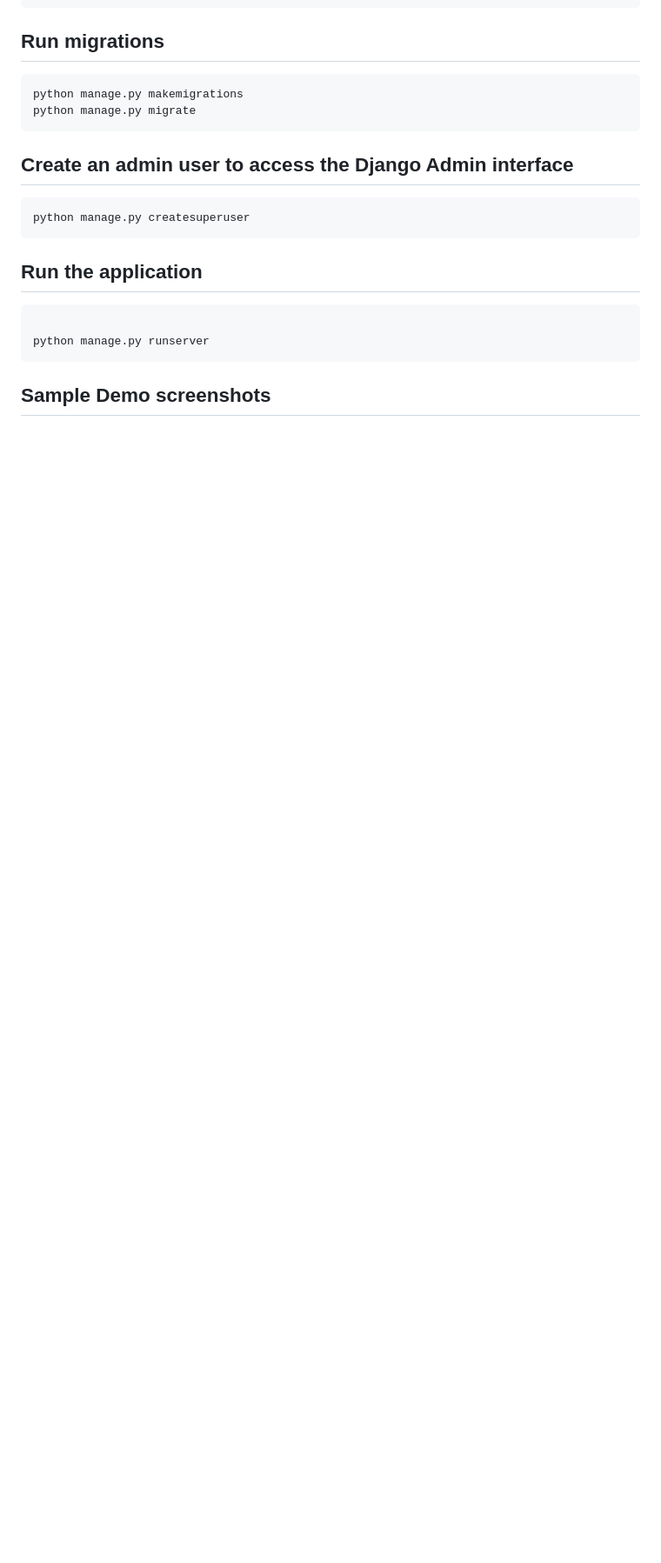
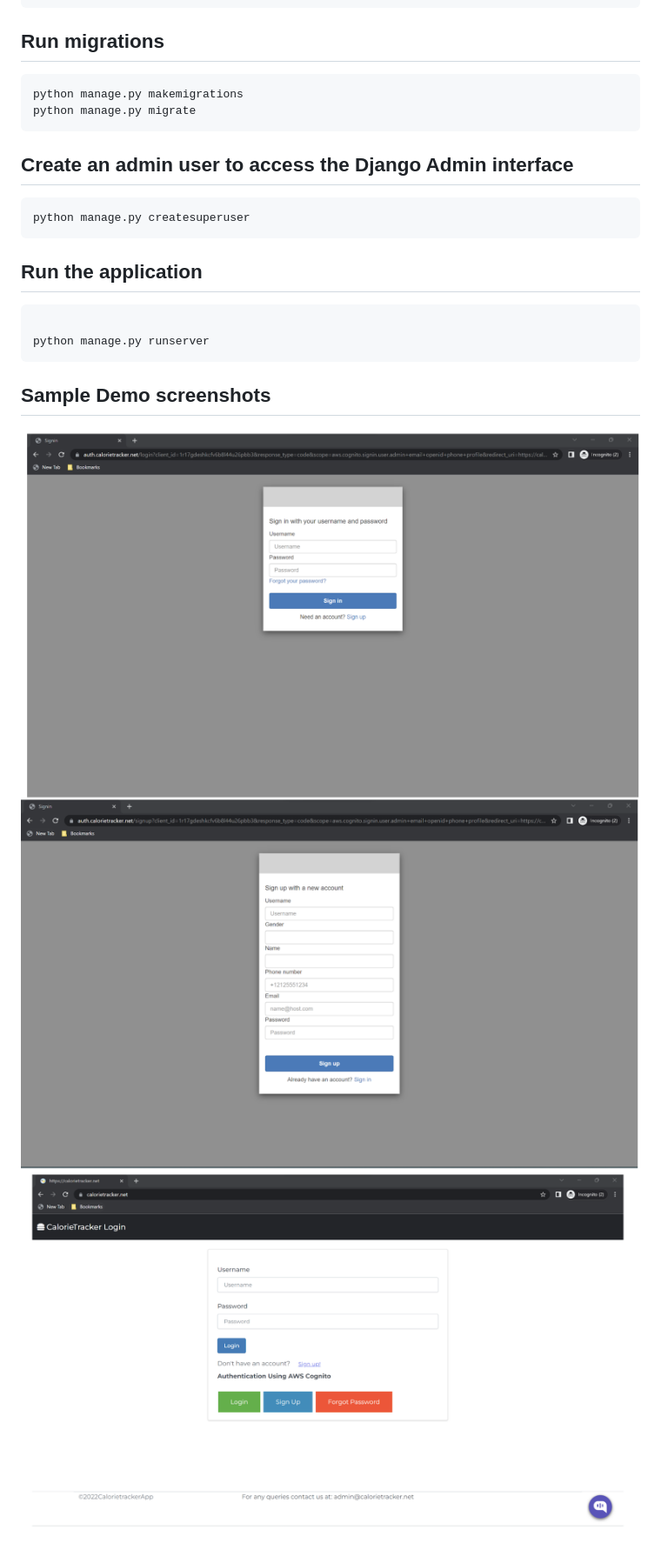
Before and after one commit to darshcloud/EatWellLiveWell-CalorieTrackerApp, a Markdown page: README.md, the part around the change. Shown: that part at 87% size. Drawn GitHub-style; pictures changed too: screenshots/cognito_login.png (added), screenshots/cognito_signup.png (added), screenshots/login_page.png (added); blank space fills up the shorter version.

Commit message:
Add Screenshots to Read Me

````diff
--- a/README.md
+++ b/README.md
@@ -121,3 +121,7 @@ python manage.py runserver
 ```
 
 ## Sample Demo screenshots
+
+![](screenshots/cognito_login.png)
+![](screenshots/cognito_signup.png)
+![](screenshots/login_page.png)
````
Also changed, not shown: screenshots/cicd_diagram.png (added).
